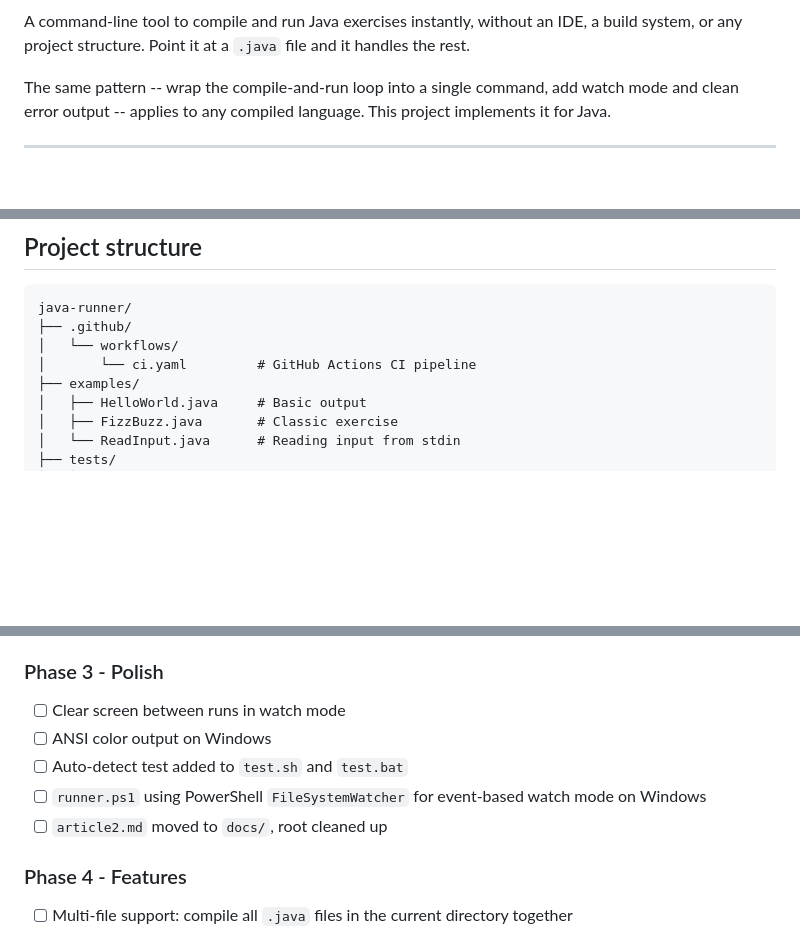
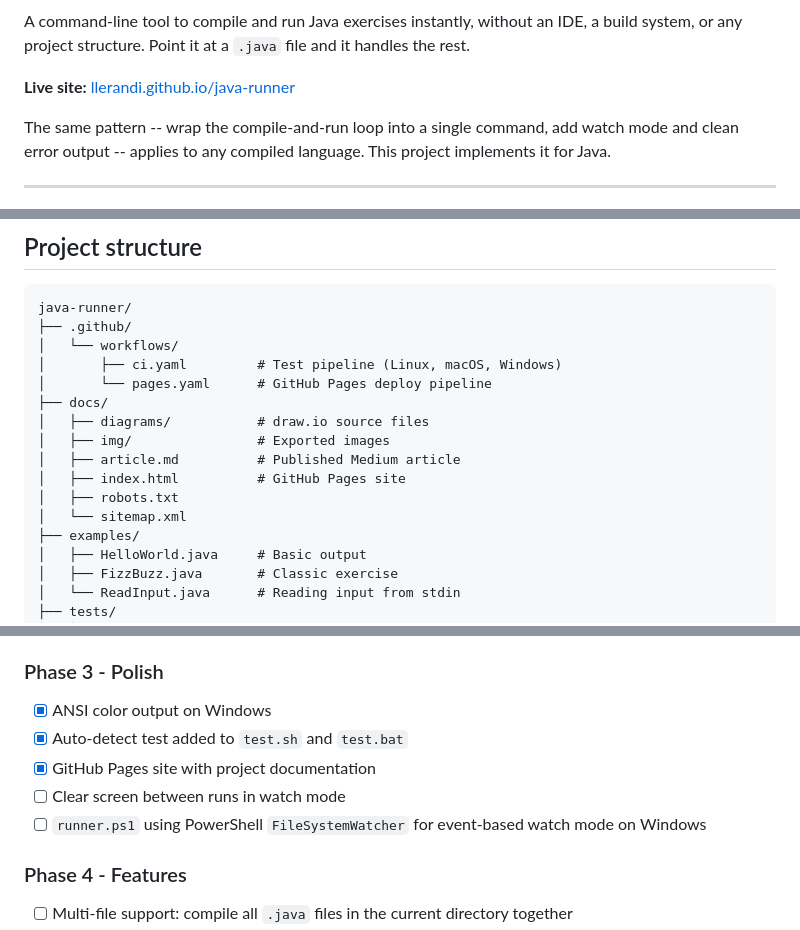
Before and after one commit to llerandi/java-runner, a Markdown page: README.md, 3 parts joined by grey strips. GitHub-like rendering; blank space fills up the shorter version.

Commit message:
feat(readme): add live site badge and link

```diff
--- a/README.md
+++ b/README.md
@@ -9,5 +10,7 @@
 
 A command-line tool to compile and run Java exercises instantly, without an IDE, a build system, or any project structure. Point it at a `.java` file and it handles the rest.
+
+**Live site:** [llerandi.github.io/java-runner](https://llerandi.github.io/java-runner/)
 
 The same pattern -- wrap the compile-and-run loop into a single command, add watch mode and clean error output -- applies to any compiled language. This project implements it for Java.
 
@@ -162,7 +165,15 @@ The tests cover successful runs, compilation errors, runtime errors, and missing
 java-runner/
 ├── .github/
 │   └── workflows/
-│       └── ci.yaml         # GitHub Actions CI pipeline
+│       ├── ci.yaml         # Test pipeline (Linux, macOS, Windows)
+│       └── pages.yaml      # GitHub Pages deploy pipeline
+├── docs/
+│   ├── diagrams/           # draw.io source files
+│   ├── img/                # Exported images
+│   ├── article.md          # Published Medium article
+│   ├── index.html          # GitHub Pages site
+│   ├── robots.txt
+│   └── sitemap.xml
 ├── examples/
 │   ├── HelloWorld.java     # Basic output
 │   ├── FizzBuzz.java       # Classic exercise
@@ -222,11 +233,11 @@ The `examples/` folder contains three files you can use to verify the setup or a
 
 ### Phase 3 - Polish
 
+- [x] ANSI color output on Windows
+- [x] Auto-detect test added to `test.sh` and `test.bat`
+- [x] GitHub Pages site with project documentation
 - [ ] Clear screen between runs in watch mode
-- [ ] ANSI color output on Windows
-- [ ] Auto-detect test added to `test.sh` and `test.bat`
 - [ ] `runner.ps1` using PowerShell `FileSystemWatcher` for event-based watch mode on Windows
-- [ ] `article2.md` moved to `docs/`, root cleaned up
 
 ### Phase 4 - Features
 
```
Also changed, not shown: other parts of README.md (+1 -0 lines).
